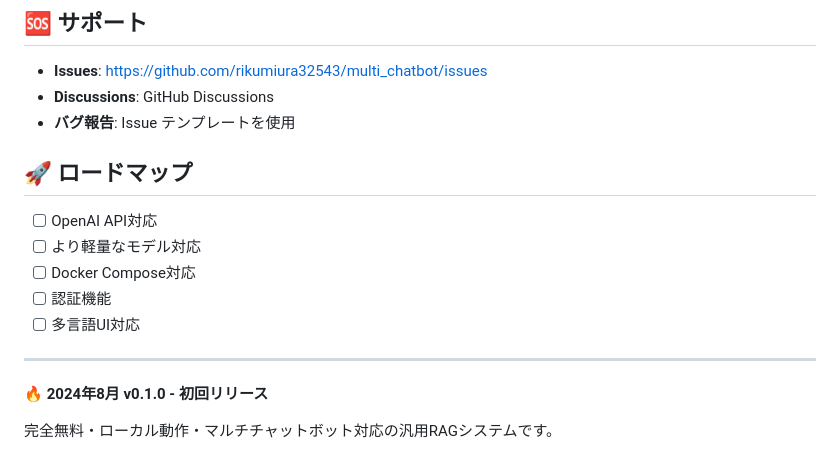
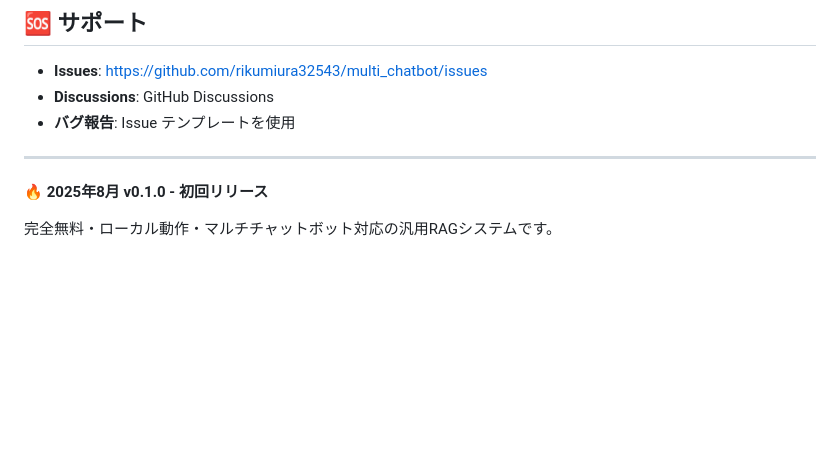
Before and after one commit to rikumiura32543/multi_chatbot, a Markdown page: README.md, the part around the change. GitHub-like rendering; blank space fills up the shorter version.

Commit message:
README.mdを一部修正

```diff
--- a/README.md
+++ b/README.md
@@ -167,16 +167,8 @@ MIT License - 商用利用・改変・再配布自由
 - **Discussions**: GitHub Discussions
 - **バグ報告**: Issue テンプレートを使用
 
-## 🚀 ロードマップ
-
-- [ ] OpenAI API対応
-- [ ] より軽量なモデル対応
-- [ ] Docker Compose対応
-- [ ] 認証機能
-- [ ] 多言語UI対応
-
 ---
 
-**🔥 2024年8月 v0.1.0 - 初回リリース**
+**🔥 2025年8月 v0.1.0 - 初回リリース**
 
 完全無料・ローカル動作・マルチチャットボット対応の汎用RAGシステムです。
```
